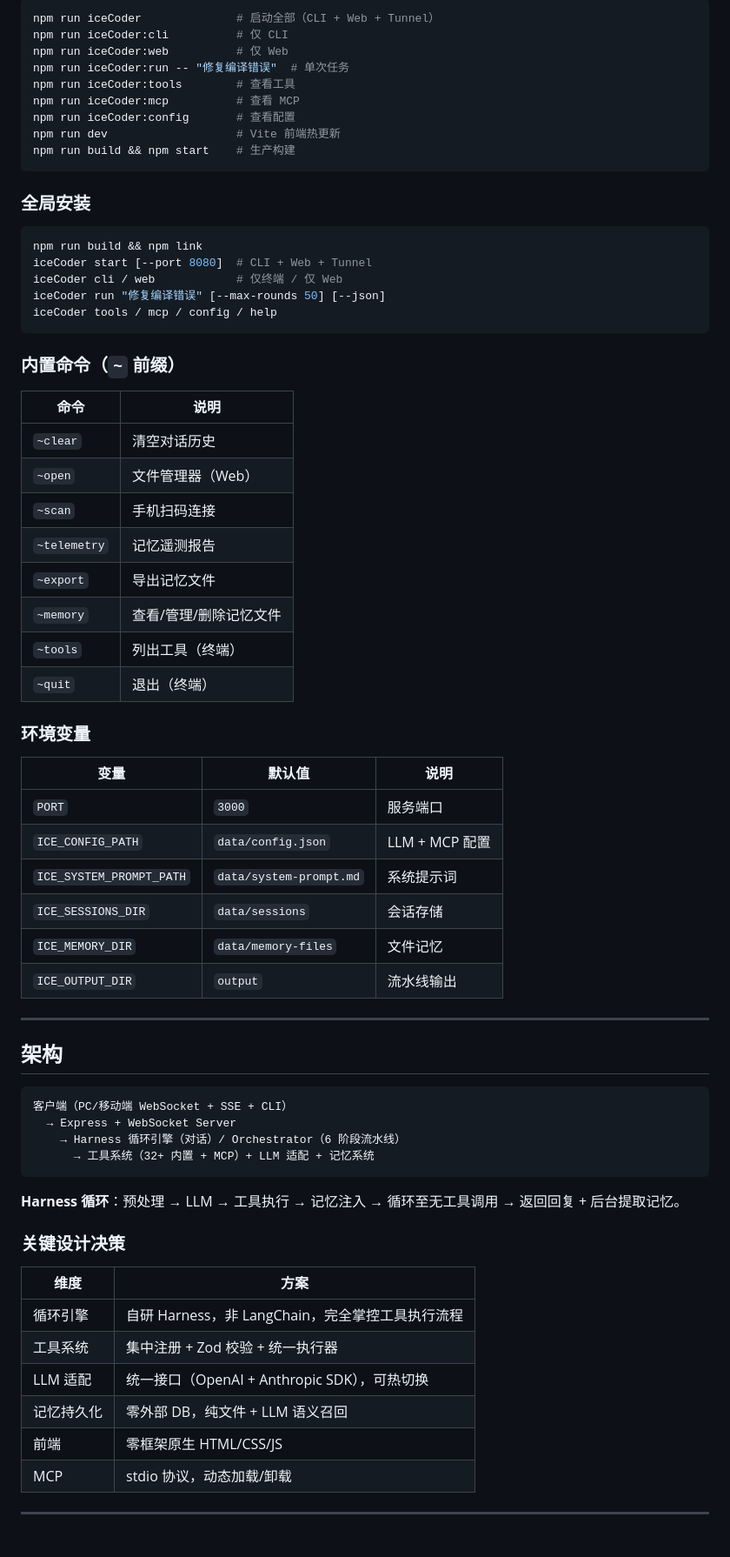
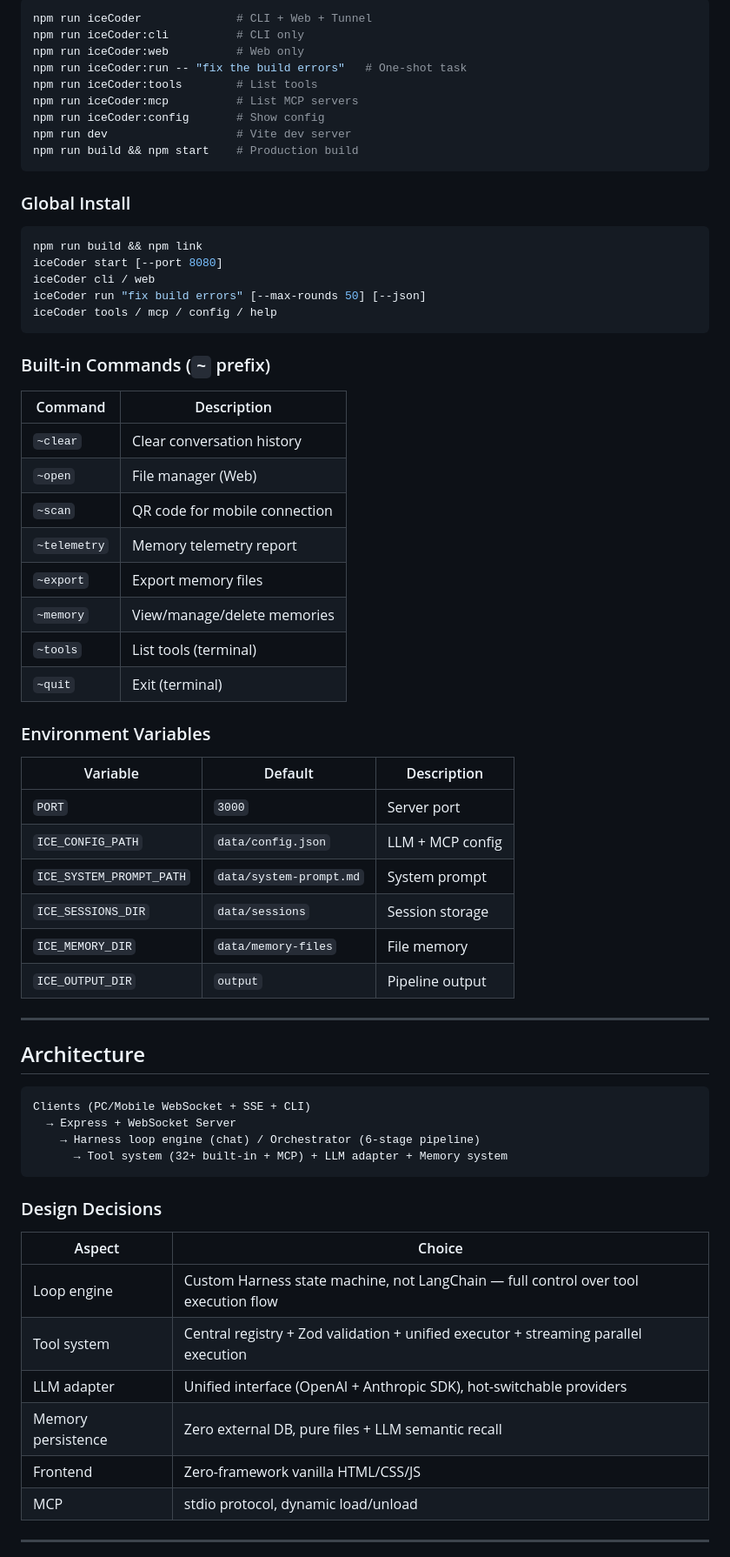
Before and after one commit to lbiceman/iceCoder, a Markdown page: README.md, the part around one of its changes. Shown at 87% size. Drawn GitHub-style.

````diff
--- a/README.md
+++ b/README.md
@@ -23,73 +111,72 @@ npm install
 
 ```bash
-npm run iceCoder              # 启动全部（CLI + Web + Tunnel）
-npm run iceCoder:cli          # 仅 CLI
-npm run iceCoder:web          # 仅 Web
-npm run iceCoder:run -- "修复编译错误"  # 单次任务
-npm run iceCoder:tools        # 查看工具
-npm run iceCoder:mcp          # 查看 MCP
-npm run iceCoder:config       # 查看配置
-npm run dev                   # Vite 前端热更新
-npm run build && npm start    # 生产构建
+npm run iceCoder              # CLI + Web + Tunnel
+npm run iceCoder:cli          # CLI only
+npm run iceCoder:web          # Web only
+npm run iceCoder:run -- "fix the build errors"   # One-shot task
+npm run iceCoder:tools        # List tools
+npm run iceCoder:mcp          # List MCP servers
+npm run iceCoder:config       # Show config
+npm run dev                   # Vite dev server
+npm run build && npm start    # Production build
 ```
 
-### 全局安装
+### Global Install
 
 ```bash
 npm run build && npm link
-iceCoder start [--port 8080]  # CLI + Web + Tunnel
-iceCoder cli / web            # 仅终端 / 仅 Web
-iceCoder run "修复编译错误" [--max-rounds 50] [--json]
+iceCoder start [--port 8080]
+iceCoder cli / web
+iceCoder run "fix build errors" [--max-rounds 50] [--json]
 iceCoder tools / mcp / config / help
 ```
 
-### 内置命令（`~` 前缀）
+### Built-in Commands (`~` prefix)
 
-| 命令 | 说明 |
-|------|------|
-| `~clear` | 清空对话历史 |
-| `~open` | 文件管理器（Web） |
-| `~scan` | 手机扫码连接 |
-| `~telemetry` | 记忆遥测报告 |
-| `~export` | 导出记忆文件 |
-| `~memory` | 查看/管理/删除记忆文件 |
-| `~tools` | 列出工具（终端） |
-| `~quit` | 退出（终端） |
+| Command | Description |
+|---------|-------------|
+| `~clear` | Clear conversation history |
+| `~open` | File manager (Web) |
+| `~scan` | QR code for mobile connection |
+| `~telemetry` | Memory telemetry report |
+| `~export` | Export memory files |
+| `~memory` | View/manage/delete memories |
+| `~tools` | List tools (terminal) |
+| `~quit` | Exit (terminal) |
 
-### 环境变量
+### Environment Variables
 
-| 变量 | 默认值 | 说明 |
-|------|--------|------|
-| `PORT` | `3000` | 服务端口 |
-| `ICE_CONFIG_PATH` | `data/config.json` | LLM + MCP 配置 |
-| `ICE_SYSTEM_PROMPT_PATH` | `data/system-prompt.md` | 系统提示词 |
-| `ICE_SESSIONS_DIR` | `data/sessions` | 会话存储 |
-| `ICE_MEMORY_DIR` | `data/memory-files` | 文件记忆 |
-| `ICE_OUTPUT_DIR` | `output` | 流水线输出 |
+| Variable | Default | Description |
+|----------|---------|-------------|
+| `PORT` | `3000` | Server port |
+| `ICE_CONFIG_PATH` | `data/config.json` | LLM + MCP config |
+| `ICE_SYSTEM_PROMPT_PATH` | `data/system-prompt.md` | System prompt |
+| `ICE_SESSIONS_DIR` | `data/sessions` | Session storage |
+| `ICE_MEMORY_DIR` | `data/memory-files` | File memory |
+| `ICE_OUTPUT_DIR` | `output` | Pipeline output |
 
 ---
 
-## 架构
+## Architecture
 
 ```
-客户端（PC/移动端 WebSocket + SSE + CLI）
+Clients (PC/Mobile WebSocket + SSE + CLI)
   → Express + WebSocket Server
-    → Harness 循环引擎（对话）/ Orchestrator（6 阶段流水线）
-      → 工具系统（32+ 内置 + MCP）+ LLM 适配 + 记忆系统
+    → Harness loop engine (chat) / Orchestrator (6-stage pipeline)
+      → Tool system (32+ built-in + MCP) + LLM adapter + Memory system
 ```
 
-**Harness 循环**：预处理 → LLM → 工具执行 → 记忆注入 → 循环至无工具调用 → 返回回复 + 后台提取记忆。
+### Design Decisions
 
-### 关键设计决策
+| Aspect | Choice |
+|--------|--------|
+| Loop engine | Custom Harness state machine, not LangChain — full control over tool execution flow |
+| Tool system | Central registry + Zod validation + unified executor + streaming parallel execution |
+| LLM adapter | Unified interface (OpenAI + Anthropic SDK), hot-switchable providers |
+| Memory persistence | Zero external DB, pure files + LLM semantic recall |
+| Frontend | Zero-framework vanilla HTML/CSS/JS |
+| MCP | stdio protocol, dynamic load/unload |
 
-| 维度 | 方案 |
-|------|------|
-| 循环引擎 | 自研 Harness，非 LangChain，完全掌控工具执行流程 |
-| 工具系统 | 集中注册 + Zod 校验 + 统一执行器 |
-| LLM 适配 | 统一接口（OpenAI + Anthropic SDK），可热切换 |
-| 记忆持久化 | 零外部 DB，纯文件 + LLM 语义召回 |
-| 前端 | 零框架原生 HTML/CSS/JS |
-| MCP | stdio 协议，动态加载/卸载 |
 
 ---
 
````
Also changed, not shown: other parts of README.md (+128 -107 lines), README.zh-CN.md (added, +216 -0 lines), docs/project-strengths.md (added, +199 -0 lines).
